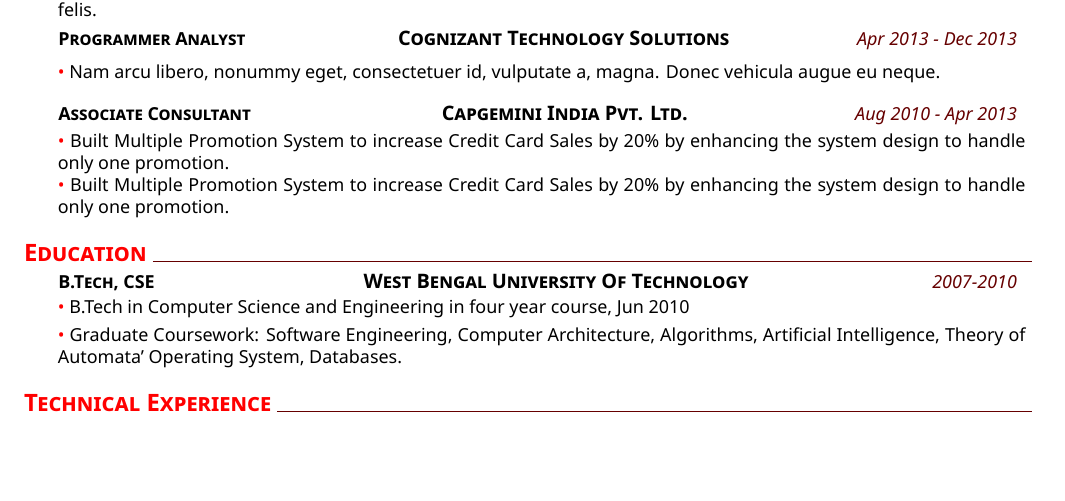
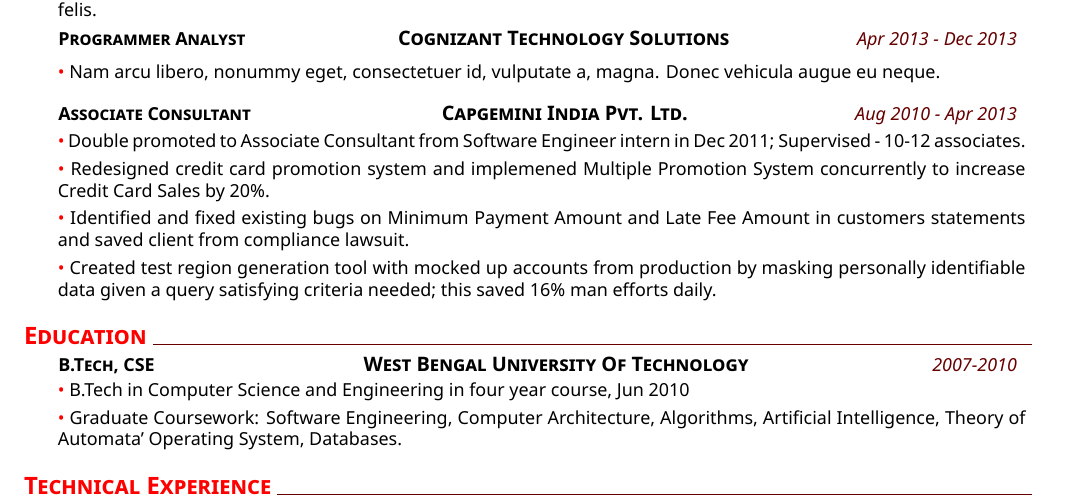
Before and after one commit to latexstudio/CV-Using-Latex, a LaTeX CV (CV.tex): part of the page, cut so that both start at the same text, the shorter picture padded with empty space. Compiled offline with XeLaTeX.

Commit message:
wrote capgemini experience

```diff
--- a/CV.tex
+++ b/CV.tex
@@ -39,9 +39,13 @@
     \datedexperience{Capgemini India Pvt. Ltd.}{Associate Consultant}{Aug 2010 - Apr 2013}
     \explanationdetail{
 	\coloredbullet\ %
-	     Built Multiple Promotion System to increase Credit Card Sales by 20\% by enhancing the system design to handle only one promotion. \\
+	     Double promoted to Associate Consultant from Software Engineer intern in Dec 2011; Supervised - 10-12 associates.\\[0.1cm]
 	\coloredbullet\ %
-	     Built Multiple Promotion System to increase Credit Card Sales by 20\% by enhancing the system design to handle only one promotion.
+	     Redesigned credit card promotion system and implemened Multiple Promotion System concurrently to increase Credit Card Sales by 20\%. \\[0.1cm]
+	\coloredbullet\ %
+	     Identified and fixed existing bugs on Minimum Payment Amount and Late Fee Amount in customers statements and saved client from compliance lawsuit. \\[0.1cm]
+	\coloredbullet\ %
+	     Created test region generation tool with mocked up accounts from production by masking personally identifiable data given a query satisfying criteria needed; this saved 16\% man efforts daily.
      }
 %
 %Education
```
Also changed, not shown: CV.pdf, CV.tex (4 more changed lines), 1 other file.
